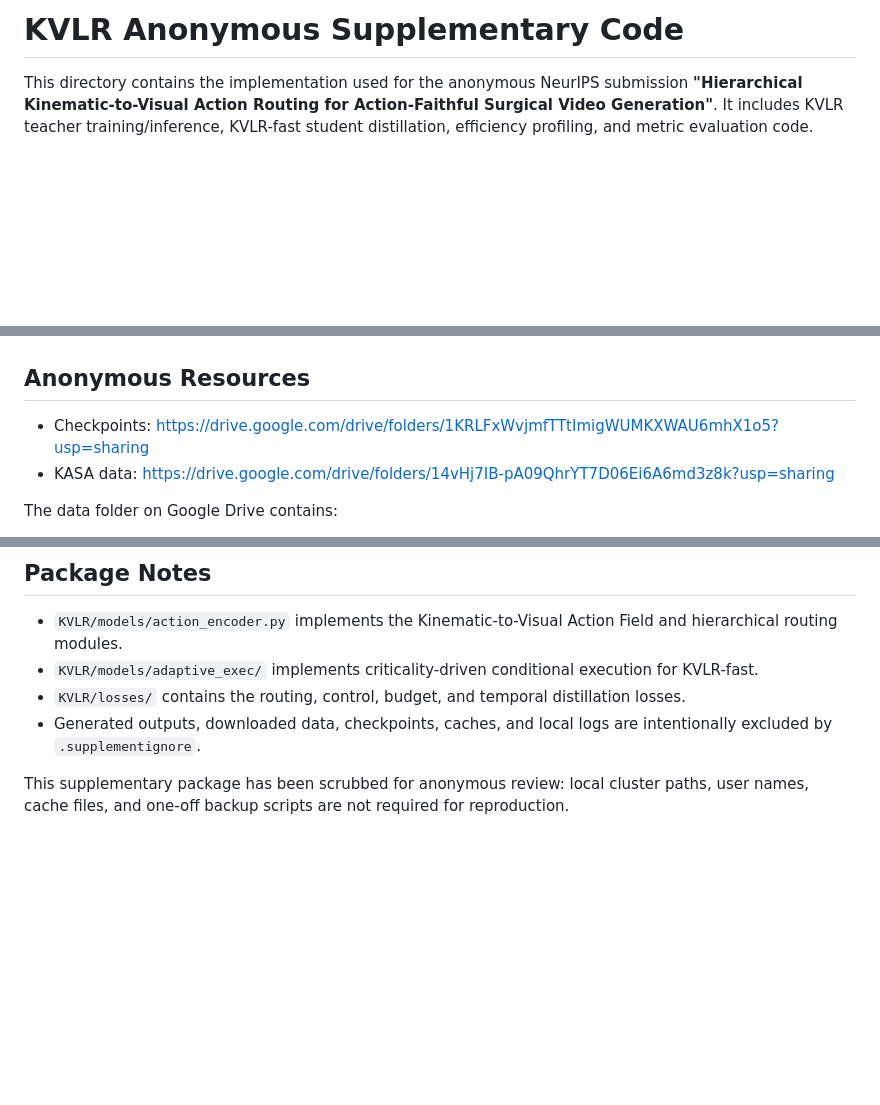
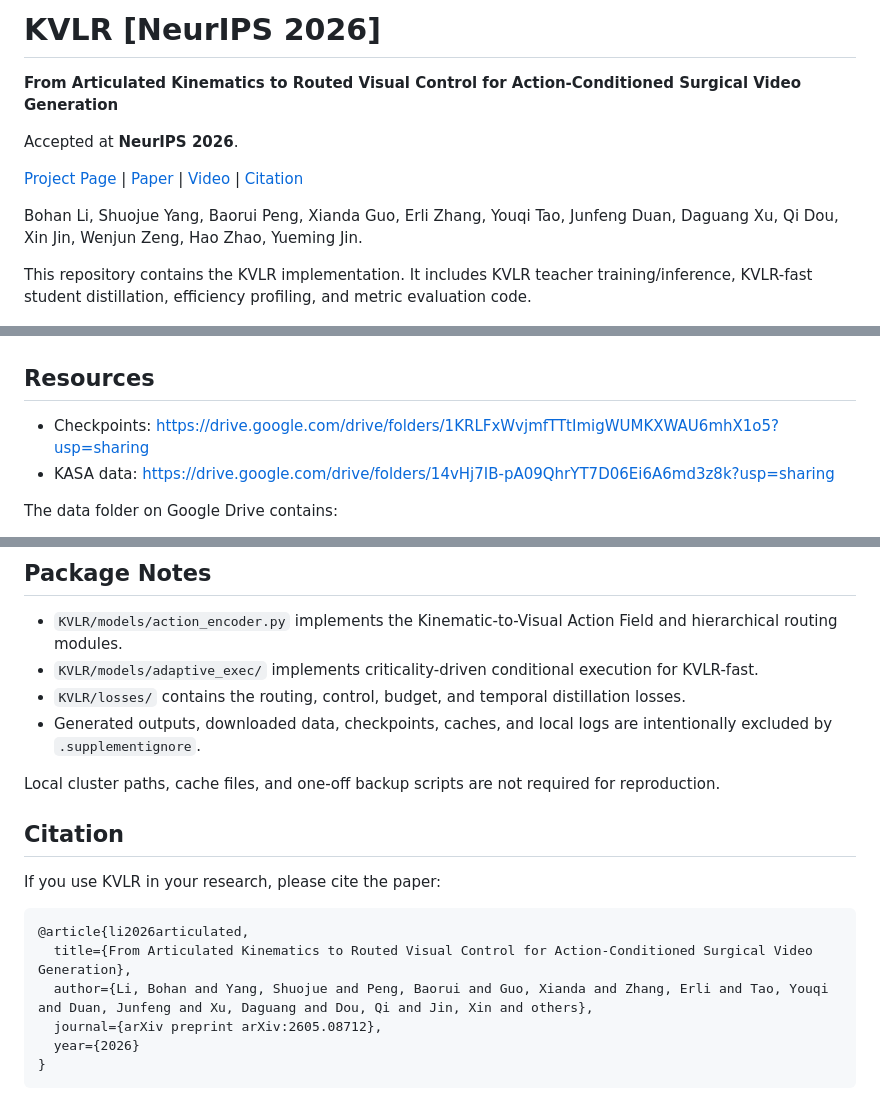
Before and after one commit to Arlo0o/KVLR, a Markdown page: README.md, 3 parts joined by grey strips. GitHub-like rendering; blank space fills up the shorter version.

Commit message:
Document KVLR NeurIPS 2026 public release and citation

````diff
--- a/README.md
+++ b/README.md
@@ -1,13 +1,20 @@
-# KVLR Anonymous Supplementary Code
+# KVLR [NeurIPS 2026]
 
-This directory contains the implementation used for the anonymous NeurIPS submission
-**"Hierarchical Kinematic-to-Visual Action Routing for Action-Faithful Surgical Video Generation"**.
+**From Articulated Kinematics to Routed Visual Control for Action-Conditioned Surgical Video Generation**
+
+Accepted at **NeurIPS 2026**.
+
+[Project Page](https://arlo0o.github.io/KVLR-project/) | [Paper](https://arxiv.org/abs/2605.08712) | [Video](https://arlo0o.github.io/KVLR-project/#demo) | [Citation](#citation)
+
+Bohan Li, Shuojue Yang, Baorui Peng, Xianda Guo, Erli Zhang, Youqi Tao, Junfeng Duan, Daguang Xu, Qi Dou, Xin Jin, Wenjun Zeng, Hao Zhao, Yueming Jin.
+
+This repository contains the KVLR implementation.
 It includes KVLR teacher training/inference, KVLR-fast student distillation, efficiency profiling,
 and metric evaluation code.
 
 ![KVLR overview](assert/teaser.png)
 
-## Anonymous Resources
+## Resources
 
 - Checkpoints: https://drive.google.com/drive/folders/1KRLFxWvjmfTTtImigWUMKXWAU6mhX1o5?usp=sharing
 - KASA data: https://drive.google.com/drive/folders/14vHj7IB-pA09QhrYT7D06Ei6A6md3z8k?usp=sharing
@@ -198,5 +205,17 @@ python scripts/evaluate_video_metrics.py \
 - `KVLR/losses/` contains the routing, control, budget, and temporal distillation losses.
 - Generated outputs, downloaded data, checkpoints, caches, and local logs are intentionally excluded by `.supplementignore`.
 
-This supplementary package has been scrubbed for anonymous review: local cluster paths, user names,
-cache files, and one-off backup scripts are not required for reproduction.
+Local cluster paths, cache files, and one-off backup scripts are not required for reproduction.
+
+## Citation
+
+If you use KVLR in your research, please cite the paper:
+
+```bibtex
+@article{li2026articulated,
+  title={From Articulated Kinematics to Routed Visual Control for Action-Conditioned Surgical Video Generation},
+  author={Li, Bohan and Yang, Shuojue and Peng, Baorui and Guo, Xianda and Zhang, Erli and Tao, Youqi and Duan, Junfeng and Xu, Daguang and Dou, Qi and Jin, Xin and others},
+  journal={arXiv preprint arXiv:2605.08712},
+  year={2026}
+}
+```
````
